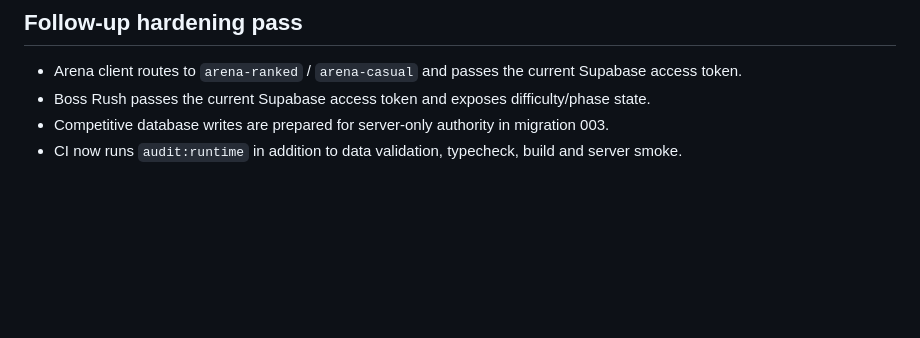
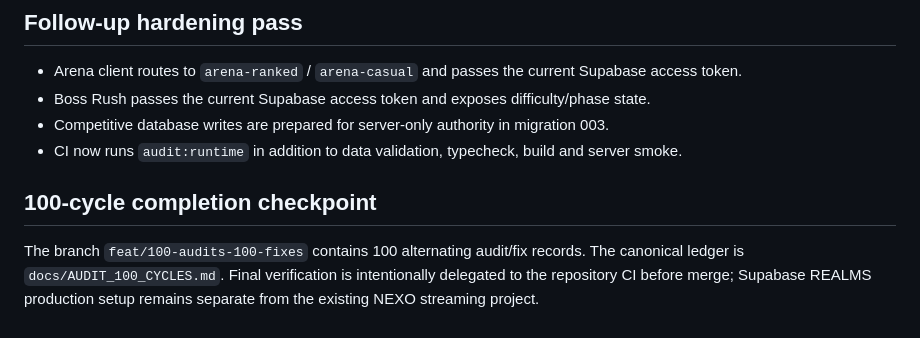
Before and after one commit to Bielzinn0195/Nexo-Realms, a Markdown page: docs/FINAL_AUDIT_CHECKPOINT.md, the part around the change. Rendered like a GitHub page; blank space fills up the shorter version.

Commit message:
docs: close 100-cycle hardening checkpoint

```diff
--- a/docs/FINAL_AUDIT_CHECKPOINT.md
+++ b/docs/FINAL_AUDIT_CHECKPOINT.md
@@ -147,3 +147,8 @@ NEXO REALMS remains independently testable and can be integrated only after the
 - Boss Rush passes the current Supabase access token and exposes difficulty/phase state.
 - Competitive database writes are prepared for server-only authority in migration 003.
 - CI now runs `audit:runtime` in addition to data validation, typecheck, build and server smoke.
+
+
+## 100-cycle completion checkpoint
+
+The branch `feat/100-audits-100-fixes` contains 100 alternating audit/fix records. The canonical ledger is `docs/AUDIT_100_CYCLES.md`. Final verification is intentionally delegated to the repository CI before merge; Supabase REALMS production setup remains separate from the existing NEXO streaming project.
```
